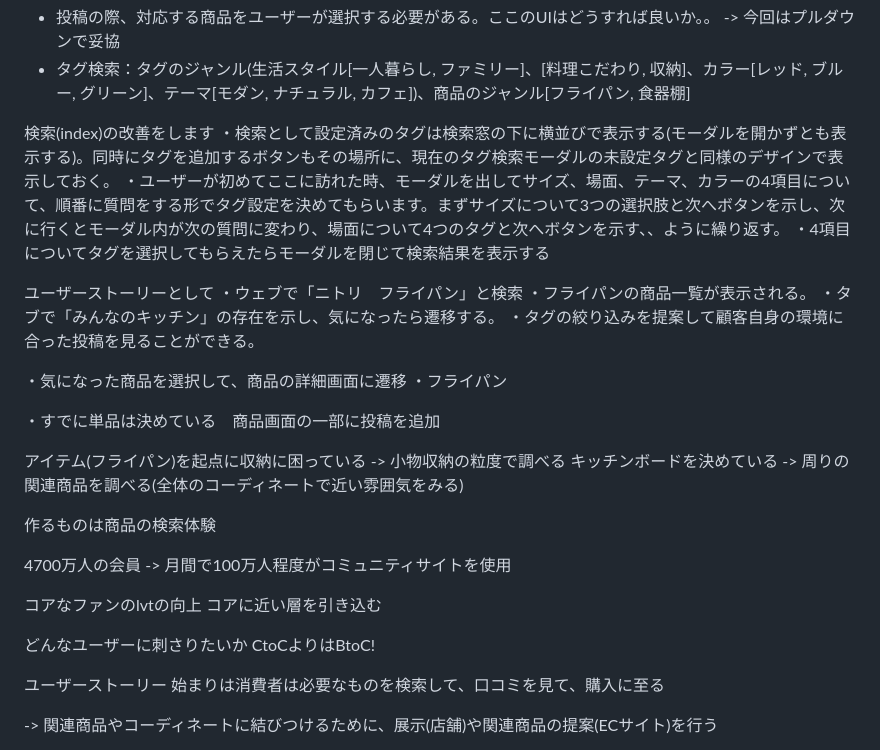
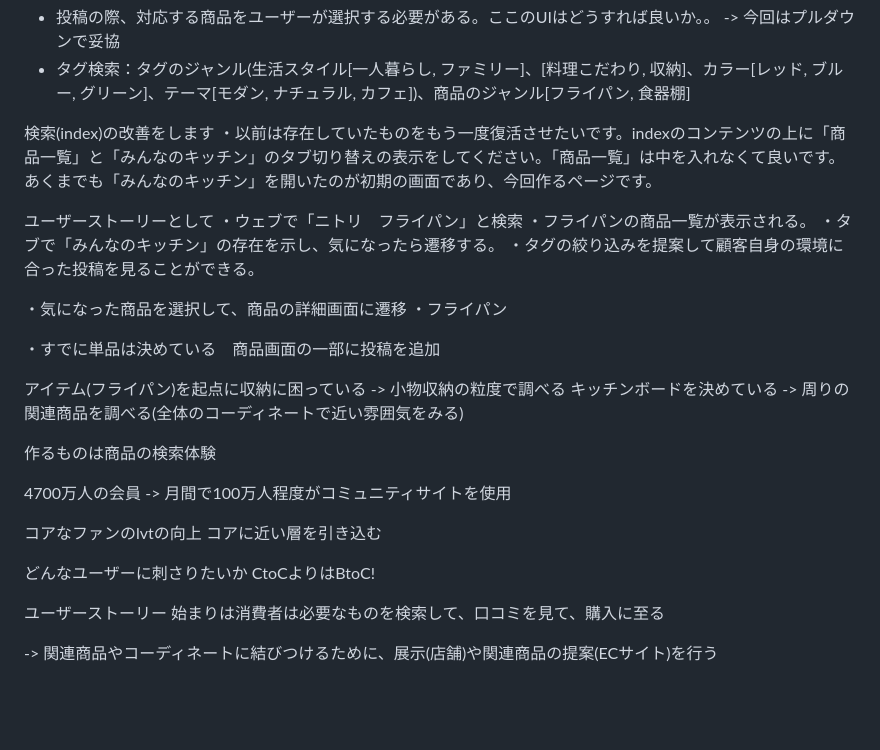
Before and after one commit to rykino28-creator/hackathon-2026-summer, a Markdown page: README.md, the part around the change. Rendered like a GitHub page; blank space fills up the shorter version.

Commit message:
readmeを更新

```diff
--- a/README.md
+++ b/README.md
@@ -37,9 +37,7 @@ MVP：画像でキッチンコーディネートを一目見て印象的に映
 
 
 検索(index)の改善をします
-・検索として設定済みのタグは検索窓の下に横並びで表示する(モーダルを開かずとも表示する)。同時にタグを追加するボタンもその場所に、現在のタグ検索モーダルの未設定タグと同様のデザインで表示しておく。
-・ユーザーが初めてここに訪れた時、モーダルを出してサイズ、場面、テーマ、カラーの4項目について、順番に質問をする形でタグ設定を決めてもらいます。まずサイズについて3つの選択肢と次へボタンを示し、次に行くとモーダル内が次の質問に変わり、場面について4つのタグと次へボタンを示す、、ように繰り返す。
-・4項目についてタグを選択してもらえたらモーダルを閉じて検索結果を表示する
+・以前は存在していたものをもう一度復活させたいです。indexのコンテンツの上に「商品一覧」と「みんなのキッチン」のタブ切り替えの表示をしてください。「商品一覧」は中を入れなくて良いです。あくまでも「みんなのキッチン」を開いたのが初期の画面であり、今回作るページです。
 
 ユーザーストーリーとして
 ・ウェブで「ニトリ　フライパン」と検索
@@ -57,7 +55,6 @@ MVP：画像でキッチンコーディネートを一目見て印象的に映
 
 作るものは商品の検索体験
 
-
 4700万人の会員
 -> 月間で100万人程度がコミュニティサイトを使用
 
@@ -66,8 +63,6 @@ MVP：画像でキッチンコーディネートを一目見て印象的に映
 
 どんなユーザーに刺さりたいか
 CtoCよりはBtoC!
-
-
 
 ユーザーストーリー
 始まりは消費者は必要なものを検索して、口コミを見て、購入に至る
```
